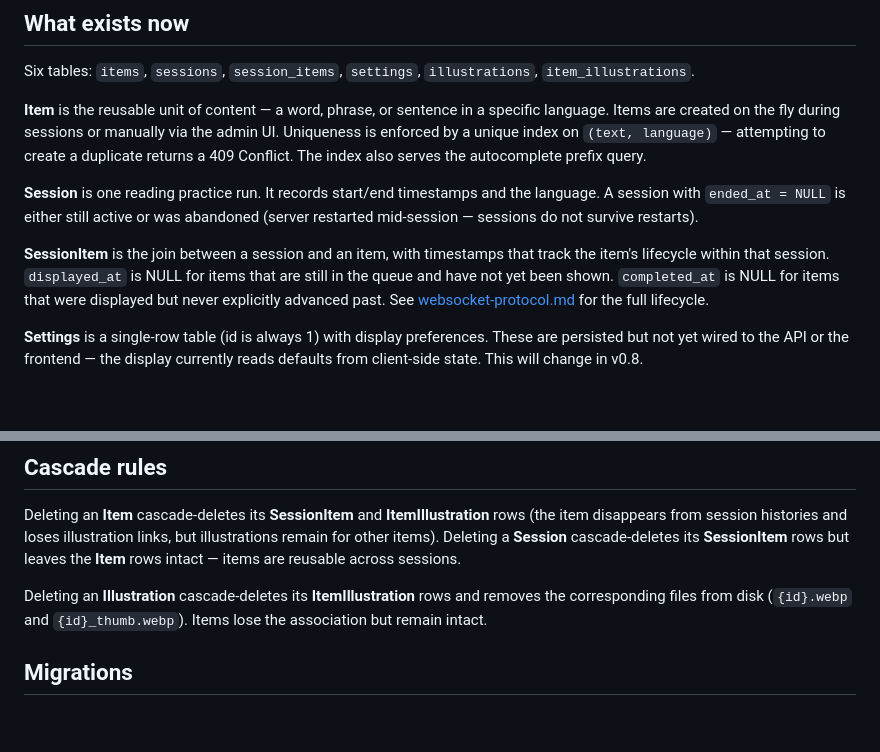
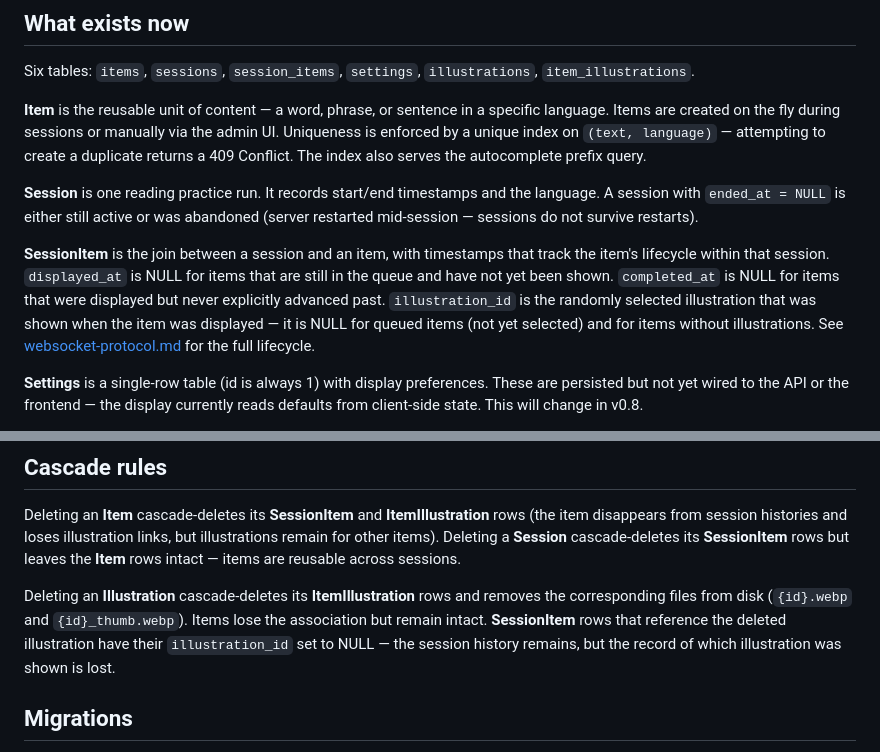
Before and after one commit to taketwo/chitai, a Markdown page: docs/data-model.md, 2 parts joined by grey strips. Drawn GitHub-style; blank space fills up the shorter version.

```diff
--- a/docs/data-model.md
+++ b/docs/data-model.md
@@ -11,7 +11,7 @@ Six tables: `items`, `sessions`, `session_items`, `settings`, `illustrations`, `
 
 **Session** is one reading practice run. It records start/end timestamps and the language. A session with `ended_at = NULL` is either still active or was abandoned (server restarted mid-session — sessions do not survive restarts).
 
-**SessionItem** is the join between a session and an item, with timestamps that track the item's lifecycle within that session. `displayed_at` is NULL for items that are still in the queue and have not yet been shown. `completed_at` is NULL for items that were displayed but never explicitly advanced past. See [websocket-protocol.md](websocket-protocol.md) for the full lifecycle.
+**SessionItem** is the join between a session and an item, with timestamps that track the item's lifecycle within that session. `displayed_at` is NULL for items that are still in the queue and have not yet been shown. `completed_at` is NULL for items that were displayed but never explicitly advanced past. `illustration_id` is the randomly selected illustration that was shown when the item was displayed — it is NULL for queued items (not yet selected) and for items without illustrations. See [websocket-protocol.md](websocket-protocol.md) for the full lifecycle.
 
 **Settings** is a single-row table (id is always 1) with display preferences. These are persisted but not yet wired to the API or the frontend — the display currently reads defaults from client-side state. This will change in v0.8.
 
@@ -30,7 +30,7 @@ These fields are planned but not implemented. Do not add them to the model witho
 
 Deleting an **Item** cascade-deletes its **SessionItem** and **ItemIllustration** rows (the item disappears from session histories and loses illustration links, but illustrations remain for other items). Deleting a **Session** cascade-deletes its **SessionItem** rows but leaves the **Item** rows intact — items are reusable across sessions.
 
-Deleting an **Illustration** cascade-deletes its **ItemIllustration** rows and removes the corresponding files from disk (`{id}.webp` and `{id}_thumb.webp`). Items lose the association but remain intact.
+Deleting an **Illustration** cascade-deletes its **ItemIllustration** rows and removes the corresponding files from disk (`{id}.webp` and `{id}_thumb.webp`). Items lose the association but remain intact. **SessionItem** rows that reference the deleted illustration have their `illustration_id` set to NULL — the session history remains, but the record of which illustration was shown is lost.
 
 ## Migrations
 
```
Also changed, not shown: docs/websocket-protocol.md (+2 -2 lines).
